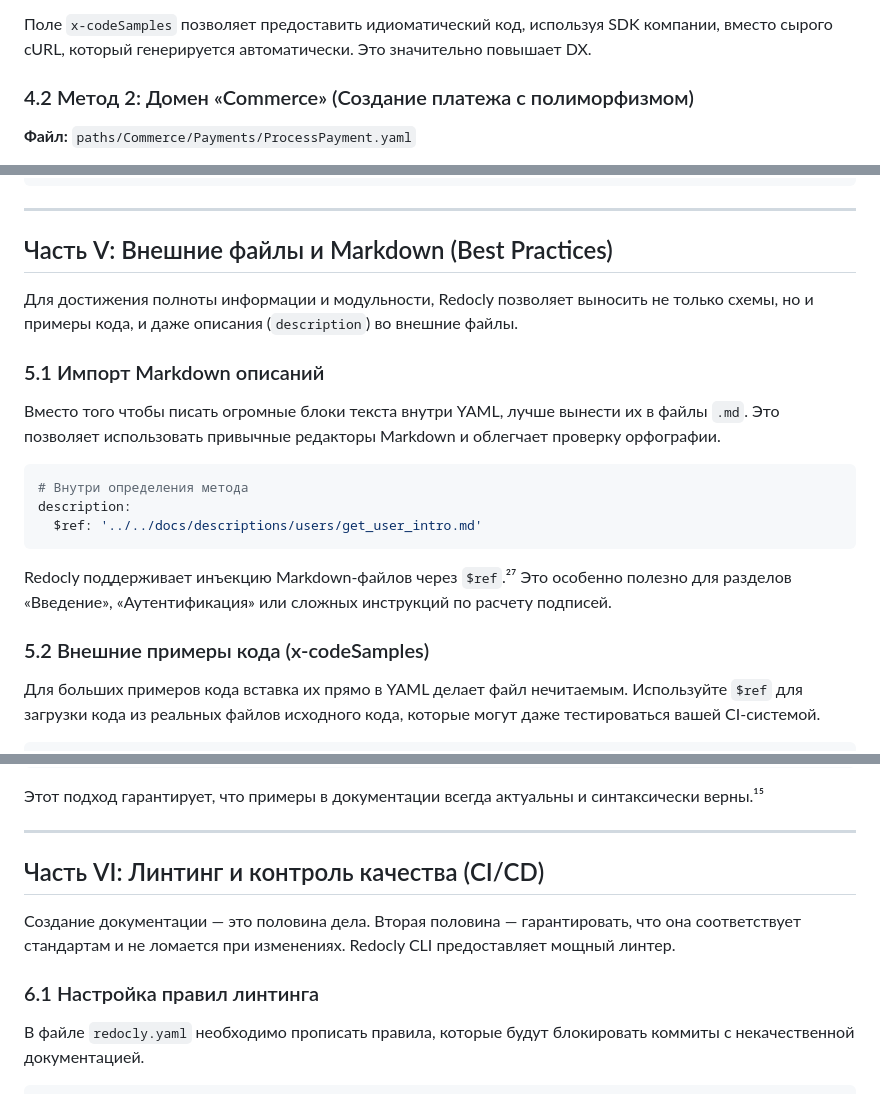
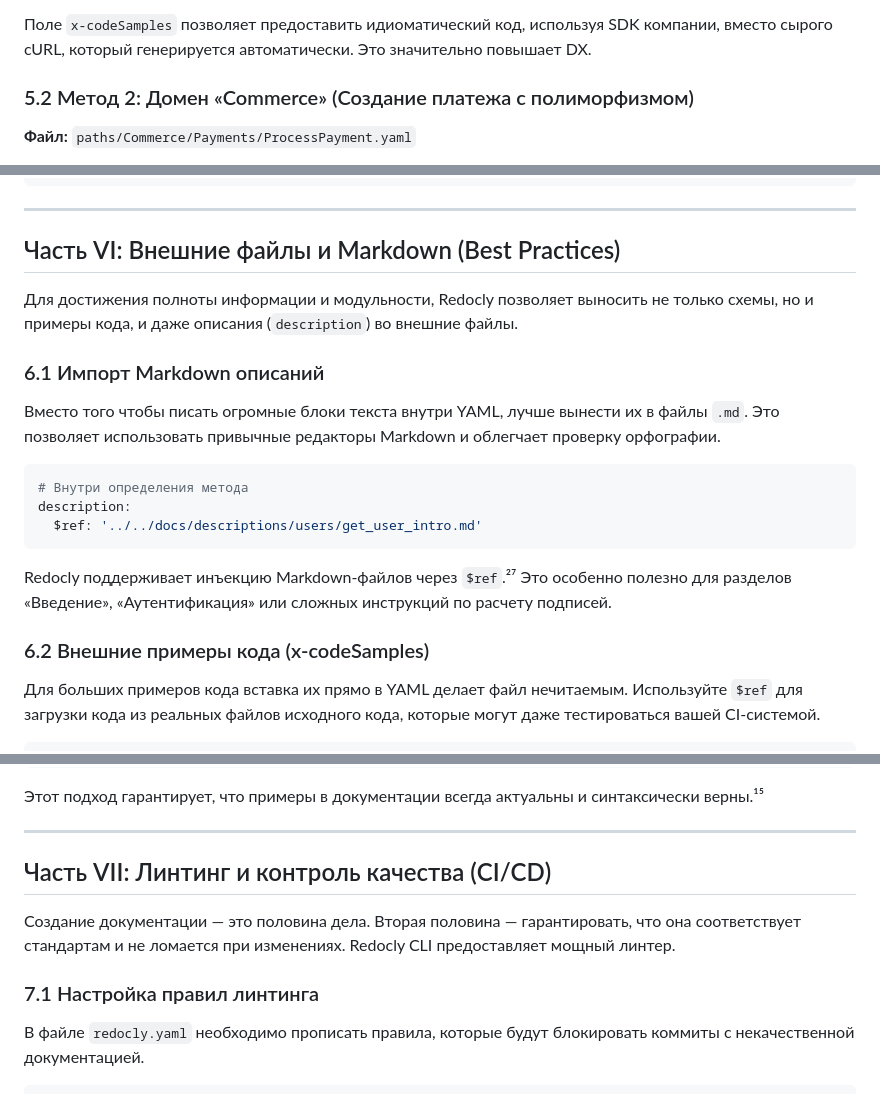
Before and after one commit to tkavelli/reezonly-space-openapi, a Markdown page: best_practicies.md, 3 parts joined by grey strips. Drawn GitHub-style.

```diff
--- a/best_practicies.md
+++ b/best_practicies.md
@@ -380,7 +403,7 @@ get:
 
 Поле `x-codeSamples` позволяет предоставить идиоматический код, используя SDK компании, вместо сырого cURL, который генерируется автоматически. Это значительно повышает DX.
 
-### 4.2 Метод 2: Домен «Commerce» (Создание платежа с полиморфизмом)
+### 5.2 Метод 2: Домен «Commerce» (Создание платежа с полиморфизмом)
 
 **Файл:** `paths/Commerce/Payments/ProcessPayment.yaml`
 
@@ -540,11 +563,11 @@ get:
 
 ---
 
-## Часть V: Внешние файлы и Markdown (Best Practices)
+## Часть VI: Внешние файлы и Markdown (Best Practices)
 
 Для достижения полноты информации и модульности, Redocly позволяет выносить не только схемы, но и примеры кода, и даже описания (`description`) во внешние файлы.
 
-### 5.1 Импорт Markdown описаний
+### 6.1 Импорт Markdown описаний
 
 Вместо того чтобы писать огромные блоки текста внутри YAML, лучше вынести их в файлы `.md`. Это позволяет использовать привычные редакторы Markdown и облегчает проверку орфографии.
 
@@ -556,7 +579,7 @@ description:
 
 Redocly поддерживает инъекцию Markdown-файлов через `$ref`.²⁷ Это особенно полезно для разделов «Введение», «Аутентификация» или сложных инструкций по расчету подписей.
 
-### 5.2 Внешние примеры кода (x-codeSamples)
+### 6.2 Внешние примеры кода (x-codeSamples)
 
 Для больших примеров кода вставка их прямо в YAML делает файл нечитаемым. Используйте `$ref` для загрузки кода из реальных файлов исходного кода, которые могут даже тестироваться вашей CI-системой.
 
@@ -574,11 +597,11 @@ x-codeSamples:
 
 ---
 
-## Часть VI: Линтинг и контроль качества (CI/CD)
+## Часть VII: Линтинг и контроль качества (CI/CD)
 
 Создание документации — это половина дела. Вторая половина — гарантировать, что она соответствует стандартам и не ломается при изменениях. Redocly CLI предоставляет мощный линтер.
 
-### 6.1 Настройка правил линтинга
+### 7.1 Настройка правил линтинга
 
 В файле `redocly.yaml` необходимо прописать правила, которые будут блокировать коммиты с некачественной документацией.
 
```
Also changed, not shown: other parts of best_practicies.md (+29 -6 lines).
